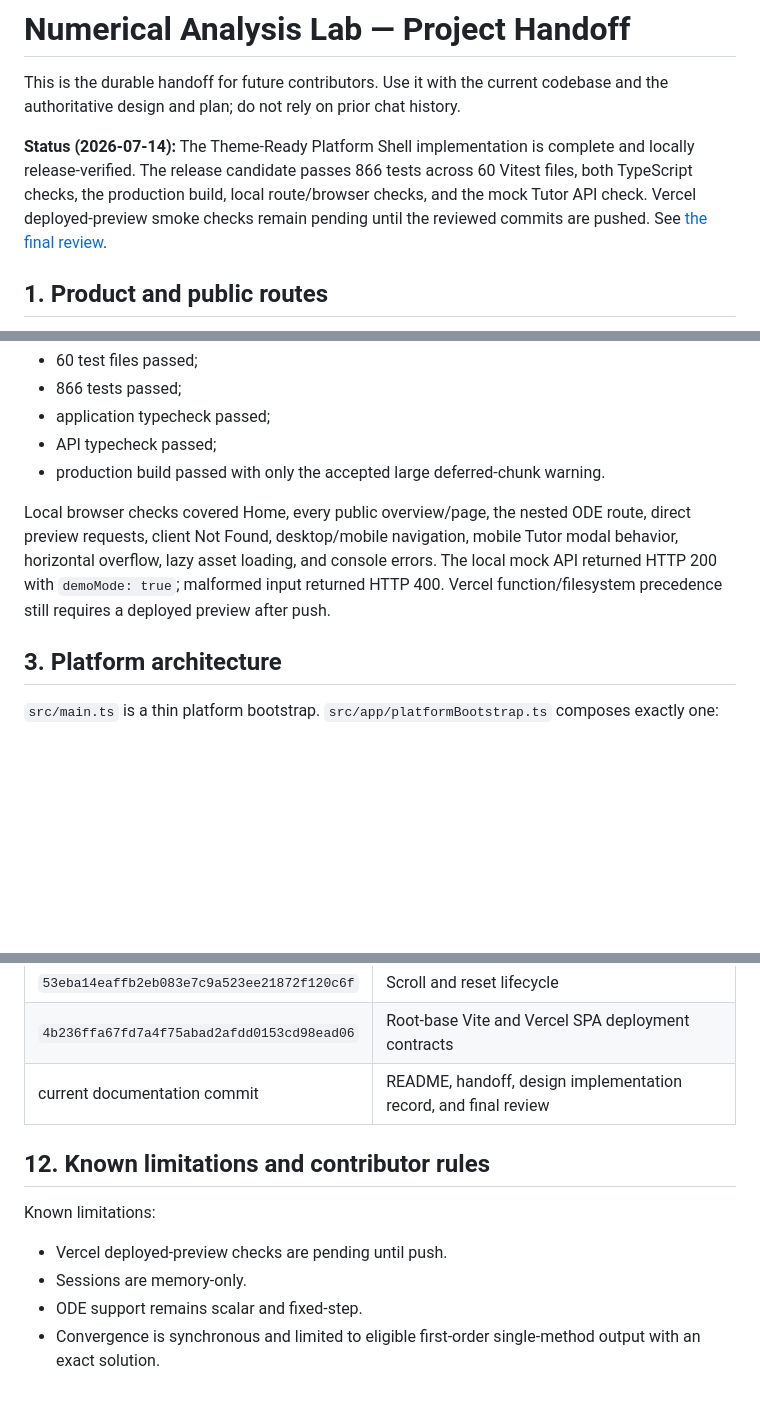
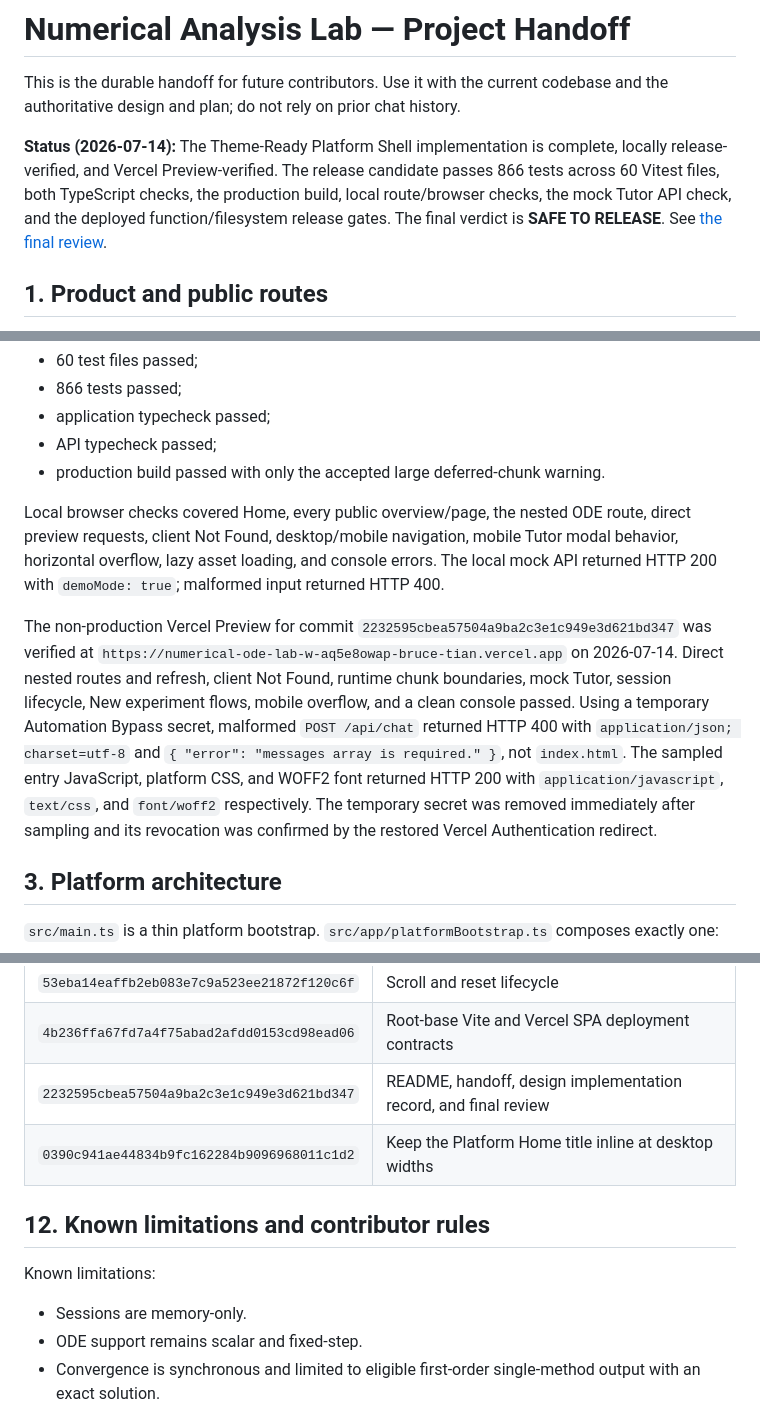
Before and after one commit to TYD-Bruce/numerical-ode-lab, a Markdown page: docs/PROJECT_HANDOFF.md, 3 parts joined by grey strips. GitHub-like rendering; blank space fills up the shorter version.

Commit message:
Record Vercel preview verification

```diff
--- a/docs/PROJECT_HANDOFF.md
+++ b/docs/PROJECT_HANDOFF.md
@@ -2,7 +2,7 @@
 
 This is the durable handoff for future contributors. Use it with the current codebase and the authoritative design and plan; do not rely on prior chat history.
 
-**Status (2026-07-14):** The Theme-Ready Platform Shell implementation is complete and locally release-verified. The release candidate passes 866 tests across 60 Vitest files, both TypeScript checks, the production build, local route/browser checks, and the mock Tutor API check. Vercel deployed-preview smoke checks remain pending until the reviewed commits are pushed. See [the final review](./reviews/2026-07-14-theme-ready-platform-shell-review.md).
+**Status (2026-07-14):** The Theme-Ready Platform Shell implementation is complete, locally release-verified, and Vercel Preview-verified. The release candidate passes 866 tests across 60 Vitest files, both TypeScript checks, the production build, local route/browser checks, the mock Tutor API check, and the deployed function/filesystem release gates. The final verdict is **SAFE TO RELEASE**. See [the final review](./reviews/2026-07-14-theme-ready-platform-shell-review.md).
 
 ## 1. Product and public routes
 
@@ -43,7 +43,9 @@ npm run preview
 - API typecheck passed;
 - production build passed with only the accepted large deferred-chunk warning.
 
-Local browser checks covered Home, every public overview/page, the nested ODE route, direct preview requests, client Not Found, desktop/mobile navigation, mobile Tutor modal behavior, horizontal overflow, lazy asset loading, and console errors. The local mock API returned HTTP 200 with `demoMode: true`; malformed input returned HTTP 400. Vercel function/filesystem precedence still requires a deployed preview after push.
+Local browser checks covered Home, every public overview/page, the nested ODE route, direct preview requests, client Not Found, desktop/mobile navigation, mobile Tutor modal behavior, horizontal overflow, lazy asset loading, and console errors. The local mock API returned HTTP 200 with `demoMode: true`; malformed input returned HTTP 400.
+
+The non-production Vercel Preview for commit `2232595cbea57504a9ba2c3e1c949e3d621bd347` was verified at `https://numerical-ode-lab-w-aq5e8owap-bruce-tian.vercel.app` on 2026-07-14. Direct nested routes and refresh, client Not Found, runtime chunk boundaries, mock Tutor, session lifecycle, New experiment flows, mobile overflow, and a clean console passed. Using a temporary Automation Bypass secret, malformed `POST /api/chat` returned HTTP 400 with `application/json; charset=utf-8` and `{ "error": "messages array is required." }`, not `index.html`. The sampled entry JavaScript, platform CSS, and WOFF2 font returned HTTP 200 with `application/javascript`, `text/css`, and `font/woff2` respectively. The temporary secret was removed immediately after sampling and its revocation was confirmed by the restored Vercel Authentication redirect.
 
 ## 3. Platform architecture
 
@@ -209,13 +211,13 @@ Contract tests prove the configuration and generated output structurally. A depl
 | `865f42bd4b19b85f36e3062b536e20d5de6bf3c3` | Resume and meaningful work |
 | `53eba14eaffb2eb083e7c9a523ee21872f120c6f` | Scroll and reset lifecycle |
 | `4b236ffa67fd7a4f75abad2afdd0153cd98ead06` | Root-base Vite and Vercel SPA deployment contracts |
-| current documentation commit | README, handoff, design implementation record, and final review |
+| `2232595cbea57504a9ba2c3e1c949e3d621bd347` | README, handoff, design implementation record, and final review |
+| `0390c941ae44834b9fc162284b9096968011c1d2` | Keep the Platform Home title inline at desktop widths |
 
 ## 12. Known limitations and contributor rules
 
 Known limitations:
 
-- Vercel deployed-preview checks are pending until push.
 - Sessions are memory-only.
 - ODE support remains scalar and fixed-step.
 - Convergence is synchronous and limited to eligible first-order single-method output with an exact solution.
```
Also changed, not shown: other parts of docs/PROJECT_HANDOFF.md (+2 -2 lines), docs/reviews/2026-07-14-theme-ready-platform-shell-review.md (+24 -21 lines), 1 other file.
